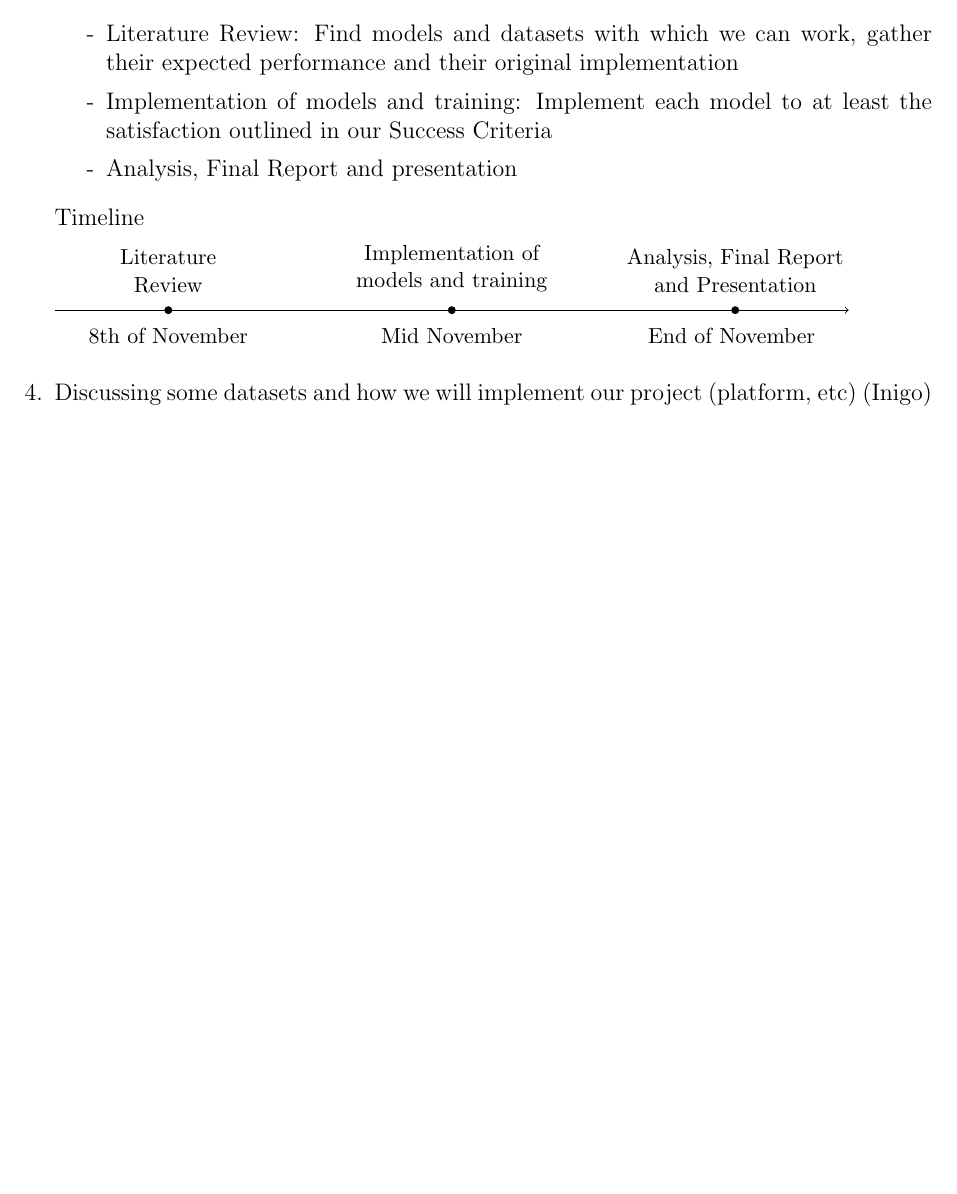
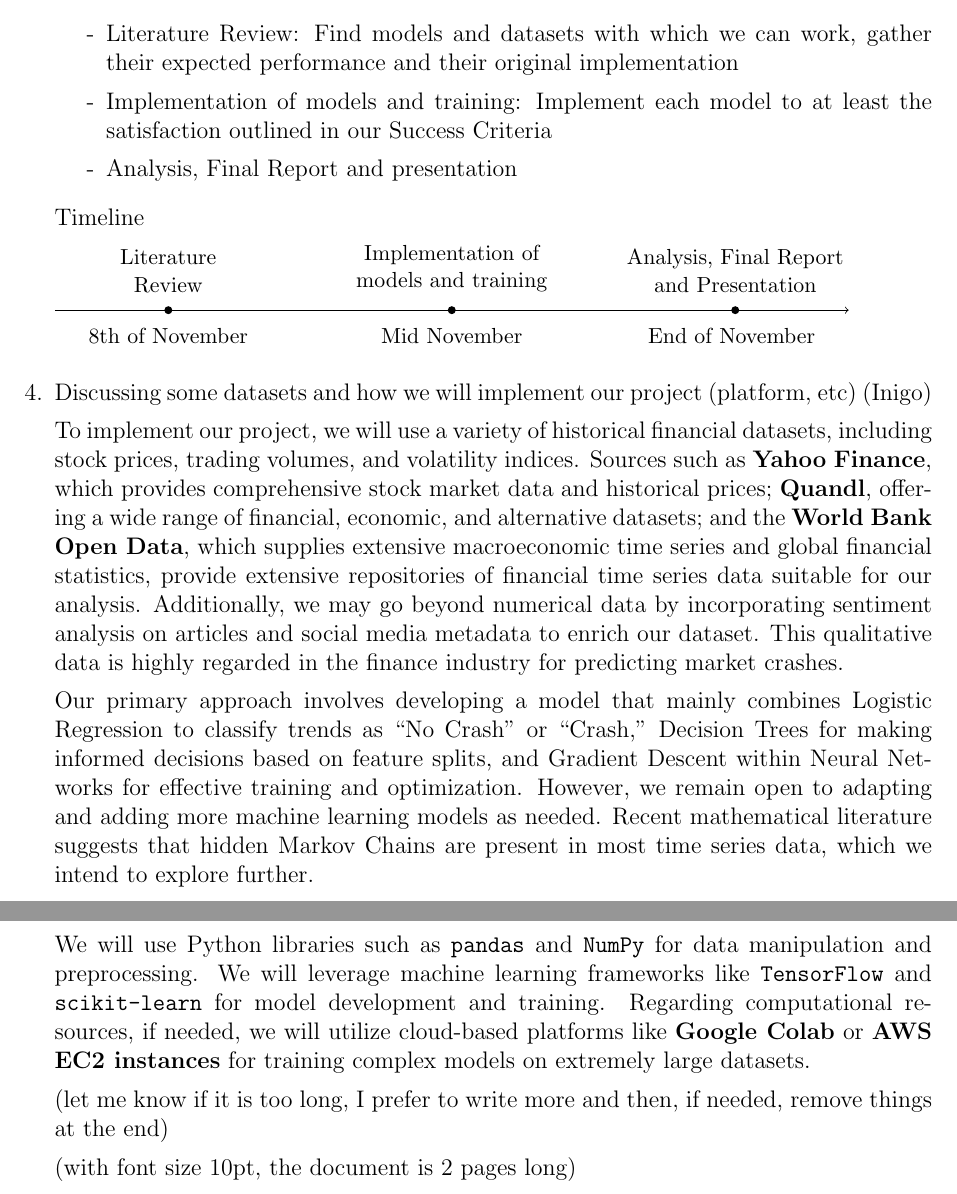
Before and after one commit to AdrienBelanger/451-Project, a LaTeX document (main.tex): part of page 2 of 2 before the commit and two parts of pages 2 and 3 of 3 after it, the two joined at a grey line, cut so that both start at the same text, the shorter picture padded with empty space. Compiled offline with pdfLaTeX.

Commit message:
Update main.tex

```diff
--- a/main.tex
+++ b/main.tex
@@ -85,6 +85,18 @@
 
     \item Discussing some datasets and how we will implement our project (platform, etc) (Inigo)
 
+    To implement our project, we will use a variety of historical financial datasets, including stock prices, trading volumes, and volatility indices. Sources such as \textbf{Yahoo Finance}, which provides comprehensive stock market data and historical prices; \textbf{Quandl}, offering a wide range of financial, economic, and alternative datasets; and the \textbf{World Bank Open Data}, which supplies extensive macroeconomic time series and global financial statistics, provide extensive repositories of financial time series data suitable for our analysis. Additionally, we may go beyond numerical data by incorporating sentiment analysis on articles and social media metadata to enrich our dataset. This qualitative data is highly regarded in the finance industry for predicting market crashes.
+
+Our primary approach involves developing a model that mainly combines Logistic Regression to classify trends as ``No Crash'' or ``Crash,'' Decision Trees for making informed decisions based on feature splits, and Gradient Descent within Neural Networks for effective training and optimization. However, we remain open to adapting and adding more machine learning models as needed. Recent mathematical literature suggests that hidden Markov Chains are present in most time series data, which we intend to explore further.
+
+We will use Python libraries such as \texttt{pandas} and \texttt{NumPy} for data manipulation and preprocessing. We will leverage machine learning frameworks like \texttt{TensorFlow} and \texttt{scikit-learn} for model development and training. Regarding computational resources, if needed, we will utilize cloud-based platforms like \textbf{Google Colab} or \textbf{AWS EC2 instances} for training complex models on extremely large datasets.
+
+
+(let me know if it is too long, I prefer to write more and then, if needed, remove things at the end)
+
+(with font size 10pt, the document is 2 pages long)
+
+
 
 
 
```
